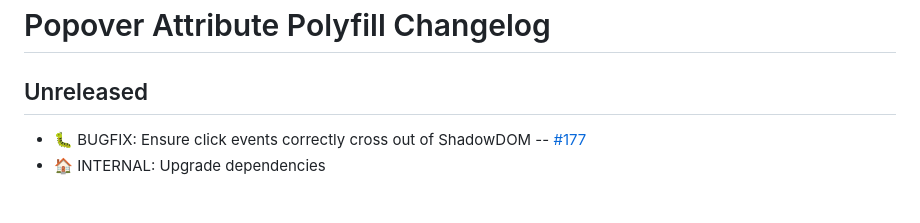
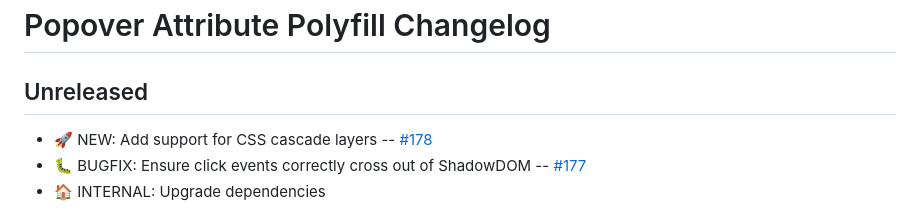
Before and after one commit to oddbird/popover-polyfill, a Markdown page: CHANGELOG.md, the part around the change. GitHub-like rendering.

Commit message:
changelog

```diff
--- a/CHANGELOG.md
+++ b/CHANGELOG.md
@@ -2,6 +2,8 @@
 
 ## Unreleased
 
+- 🚀 NEW: Add support for CSS cascade layers --
+  [#178](https://github.com/oddbird/popover-polyfill/pull/178)
 - 🐛 BUGFIX: Ensure click events correctly cross out of ShadowDOM --
   [#177](https://github.com/oddbird/popover-polyfill/pull/177)
 - 🏠 INTERNAL: Upgrade dependencies
```
